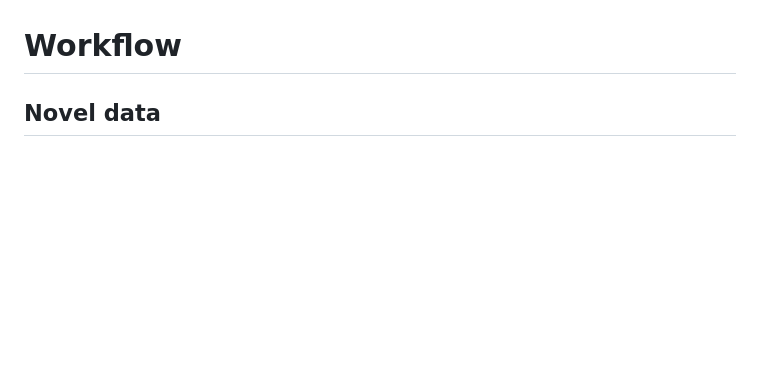
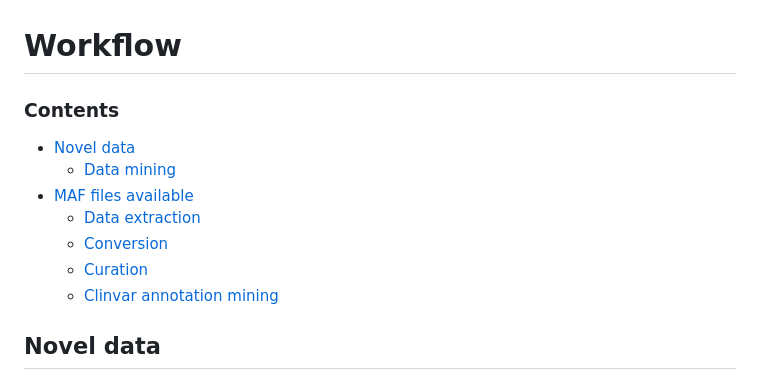
Before and after one commit to kvongruenigen/maf4pgx, a Markdown page: README.md, the part around the change printed below. Rendered like a GitHub page; blank space fills up the shorter version.

Commit message:
Update README.md
Table of contents

```diff
--- a/README.md
+++ b/README.md
@@ -17,2 +20,10 @@ __Expected outcomes:__
 # Workflow
+### Contents
+- [ Novel data ](#novelData)
+    - [ Data mining](#dataMining)
+- [ MAF files available ](#mafFiles)
+    - [ Data extraction ](#dataExtraction)
+    - [ Conversion ](#conversion)
+    - [ Curation ](#curation)
+    - [ Clinvar annotation mining ](#clinvar)
 
```
Also changed, not shown: other parts of README.md (+13 -2 lines).
